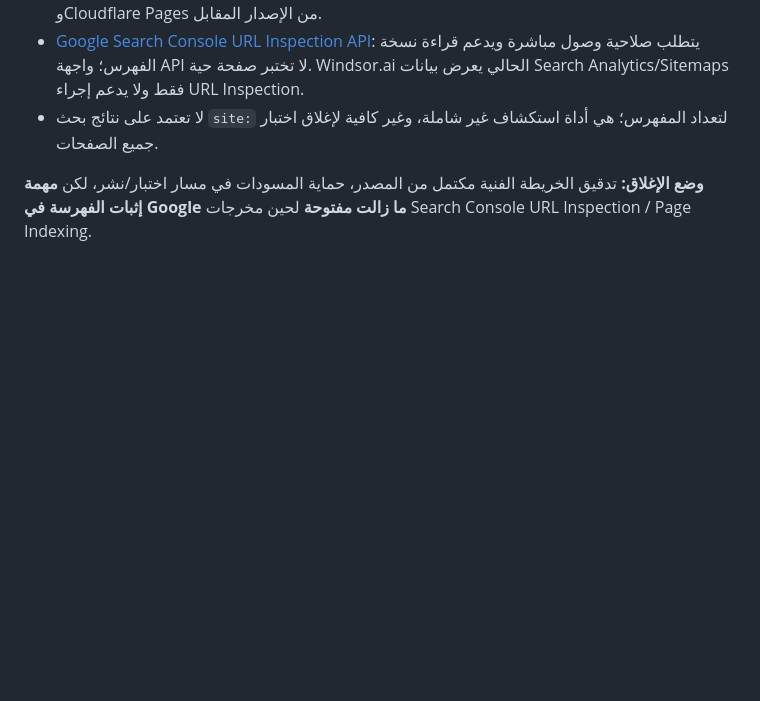
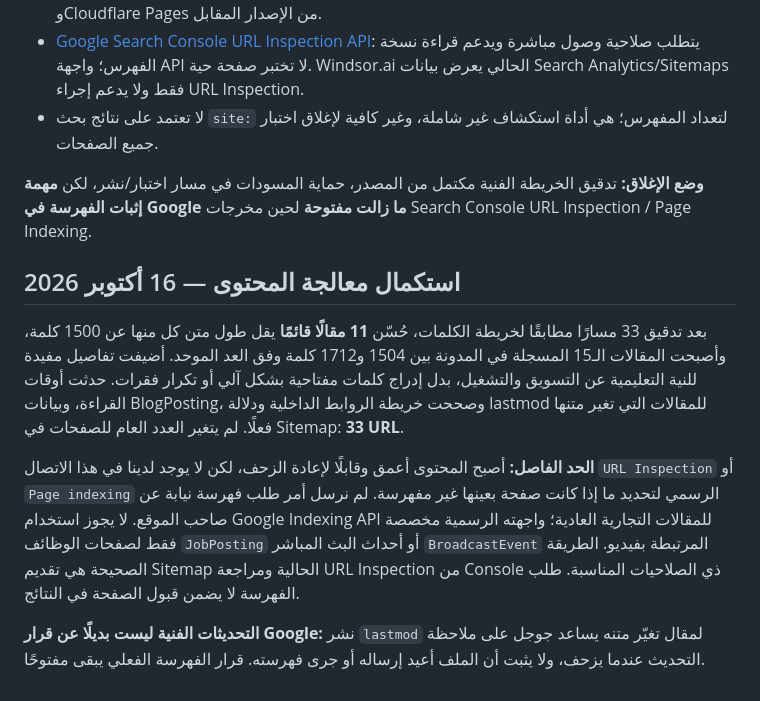
Before and after one commit to ahmed5330/kun-online-site, a Markdown page: docs/seo-sitewide-indexing-audit-2026-10-16.md, the part around the change. Rendered like a GitHub page; blank space fills up the shorter version.

Commit message:
docs(seo): record completed 15-article editorial remediation and honest Google indexing limits

```diff
--- a/docs/seo-sitewide-indexing-audit-2026-10-16.md
+++ b/docs/seo-sitewide-indexing-audit-2026-10-16.md
@@ -86,3 +86,12 @@
 - لا تعتمد على نتائج بحث `site:` لتعداد المفهرس؛ هي أداة استكشاف غير شاملة، وغير كافية لإغلاق اختبار جميع الصفحات.
 
 **وضع الإغلاق:** تدقيق الخريطة الفنية مكتمل من المصدر، حماية المسودات في مسار اختبار/نشر، لكن **مهمة إثبات الفهرسة في Google ما زالت مفتوحة** لحين مخرجات Search Console URL Inspection / Page Indexing.
+
+
+## استكمال معالجة المحتوى — 16 أكتوبر 2026
+
+بعد تدقيق 33 مسارًا مطابقًا لخريطة الكلمات، حُسّن **11 مقالًا قائمًا** يقل طول متن كل منها عن 1500 كلمة، وأصبحت المقالات الـ15 المسجلة في المدونة بين 1504 و1712 كلمة وفق العد الموحد. أضيفت تفاصيل مفيدة للنية التعليمية عن التسويق والتشغيل، بدل إدراج كلمات مفتاحية بشكل آلي أو تكرار فقرات. حدثت أوقات القراءة، وبيانات BlogPosting، وصححت خريطة الروابط الداخلية ودلالة lastmod للمقالات التي تغير متنها فعلًا. لم يتغير العدد العام للصفحات في Sitemap: **33 URL**.
+
+**الحد الفاصل:** أصبح المحتوى أعمق وقابلًا لإعادة الزحف، لكن لا يوجد لدينا في هذا الاتصال `URL Inspection` أو `Page indexing` الرسمي لتحديد ما إذا كانت صفحة بعينها غير مفهرسة. لم نرسل أمر طلب فهرسة نيابة عن صاحب الموقع. لا يجوز استخدام Google Indexing API للمقالات التجارية العادية؛ واجهته الرسمية مخصصة فقط لصفحات الوظائف `JobPosting` أو أحداث البث المباشر `BroadcastEvent` المرتبطة بفيديو. الطريقة الصحيحة هي تقديم Sitemap الحالية ومراجعة URL Inspection من Console ذي الصلاحيات المناسبة. طلب الفهرسة لا يضمن قبول الصفحة في النتائج.
+
+**التحديثات الفنية ليست بديلًا عن قرار Google:** نشر `lastmod` لمقال تغيّر متنه يساعد جوجل على ملاحظة التحديث عندما يزحف، ولا يثبت أن الملف أعيد إرساله أو جرى فهرسته. قرار الفهرسة الفعلي يبقى مفتوحًا.
```
